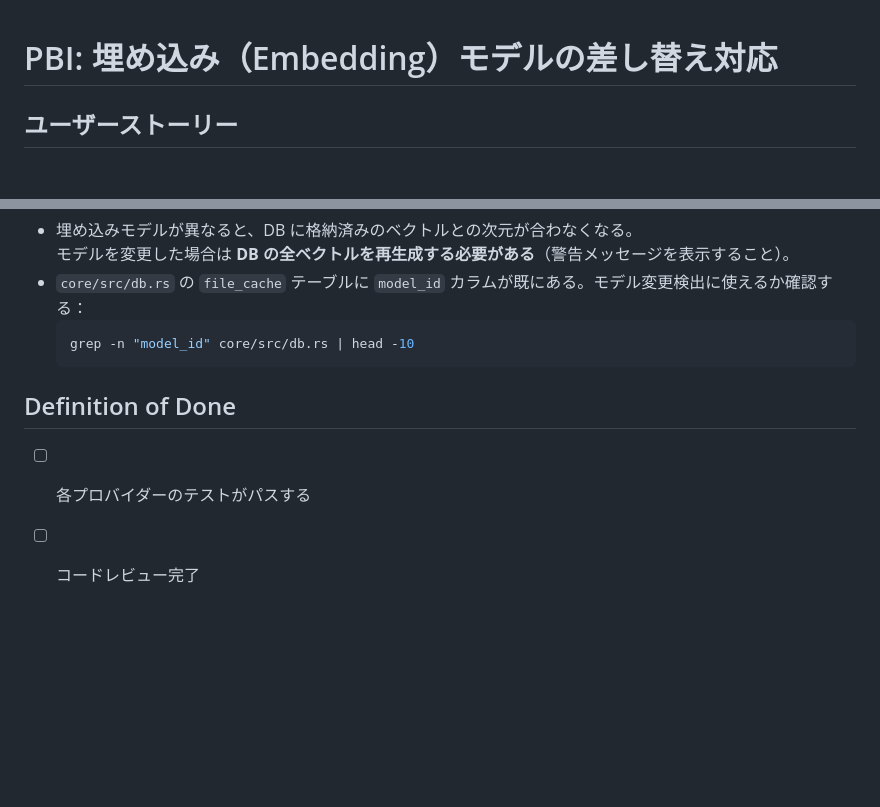
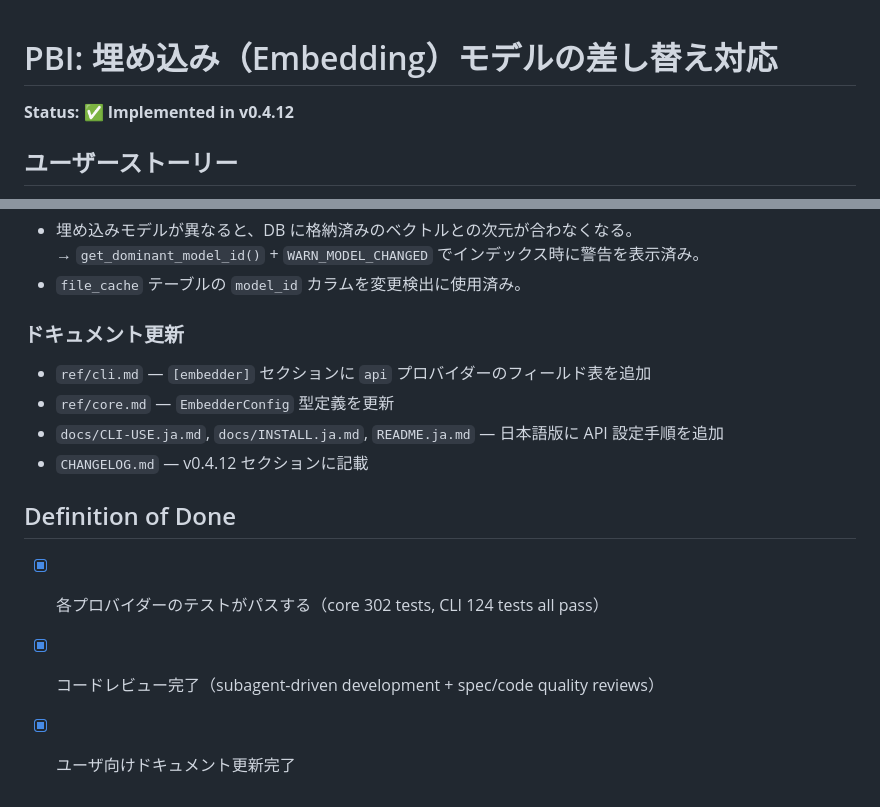
Before and after one commit to armaniacs/shiotsuchi-search, a Markdown page: pbi/2026-05-25-13-backlog-pluggable-embedding-model.md, 2 parts joined by grey strips. GitHub-like rendering; blank space fills up the shorter version.

````diff
--- a/pbi/2026-05-25-13-backlog-pluggable-embedding-model.md
+++ b/pbi/2026-05-25-13-backlog-pluggable-embedding-model.md
@@ -1,4 +1,6 @@
 # PBI: 埋め込み（Embedding）モデルの差し替え対応
+
+**Status: ✅ Implemented in v0.4.12**
 
 ## ユーザーストーリー
 高スペック PC を持つユーザーとして、より高精度な大型ローカルモデルや外部 API モデルに切り替えたい、なぜなら内蔵モデル固定では精度の改善余地がないから
@@ -70,11 +81,16 @@ cat core/build.rs | head -40
 
 - 埋め込みモデルが異なると、DB に格納済みのベクトルとの次元が合わなくなる。
-  モデルを変更した場合は **DB の全ベクトルを再生成する必要がある**（警告メッセージを表示すること）。
-- `core/src/db.rs` の `file_cache` テーブルに `model_id` カラムが既にある。モデル変更検出に使えるか確認する：
-  ```bash
-  grep -n "model_id" core/src/db.rs | head -10
-  ```
+  → `get_dominant_model_id()` + `WARN_MODEL_CHANGED` でインデックス時に警告を表示済み。
+- `file_cache` テーブルの `model_id` カラムを変更検出に使用済み。
+
+### ドキュメント更新
+
+- `ref/cli.md` — `[embedder]` セクションに `api` プロバイダーのフィールド表を追加
+- `ref/core.md` — `EmbedderConfig` 型定義を更新
+- `docs/CLI-USE.ja.md`, `docs/INSTALL.ja.md`, `README.ja.md` — 日本語版に API 設定手順を追加
+- `CHANGELOG.md` — v0.4.12 セクションに記載
 
 ## Definition of Done
-- [ ] 各プロバイダーのテストがパスする
-- [ ] コードレビュー完了
+- [x] 各プロバイダーのテストがパスする（core 302 tests, CLI 124 tests all pass）
+- [x] コードレビュー完了（subagent-driven development + spec/code quality reviews）
+- [x] ユーザ向けドキュメント更新完了
````
Also changed, not shown: other parts of pbi/2026-05-25-13-backlog-pluggable-embedding-model.md (+40 -31 lines).
